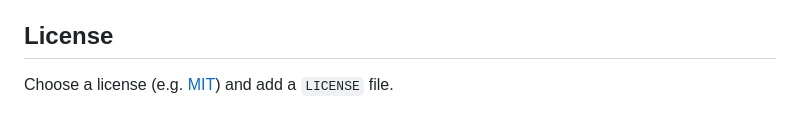
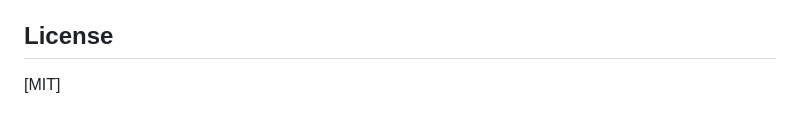
Before and after one commit to kaynekaido99-dotcom/Memory-Space, a Markdown page: README.md, the part around the change. GitHub-like rendering.

Commit message:
Change license suggestion format in README
Update license suggestion in README

```diff
--- a/README.md
+++ b/README.md
@@ -292,4 +292,4 @@ Issues and pull requests are welcome. Please open an issue first to discuss majo
 
 ## License
 
-Choose a license (e.g. [MIT](https://choosealicense.com/licenses/mit/)) and add a `LICENSE` file.
+[MIT]
```
